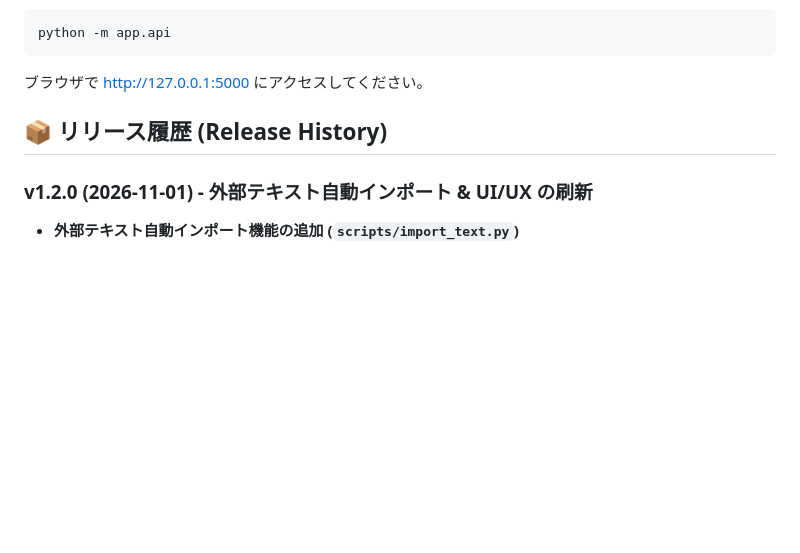
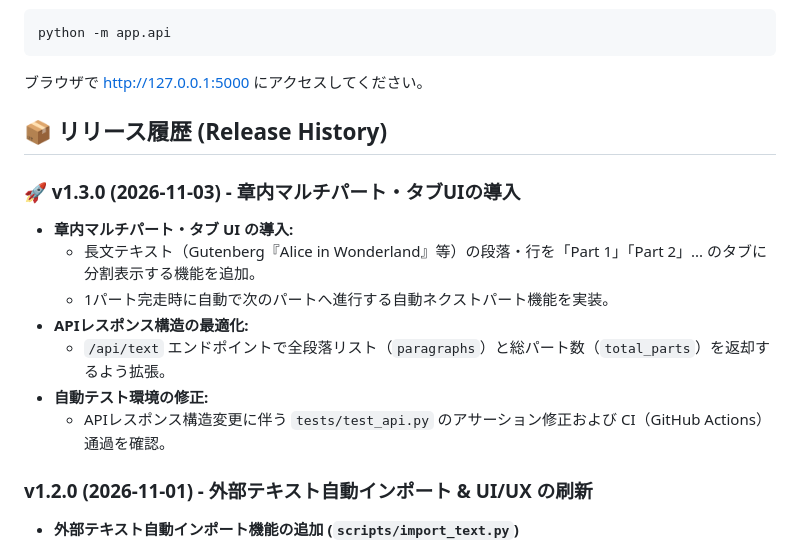
Before and after one commit to mysweetlatte201051/TypingTutor, a Markdown page: README.md, the part around the change. Rendered like a GitHub page; blank space fills up the shorter version.

Commit message:
docs: Add v1.3.0 release notes to README

```diff
--- a/README.md
+++ b/README.md
@@ -89,6 +89,15 @@ python -m app.api
 
 ## 📦 リリース履歴 (Release History)
 
+### 🚀 v1.3.0 (2026-11-03) - 章内マルチパート・タブUIの導入
+- **章内マルチパート・タブ UI の導入:**
+  - 長文テキスト（Gutenberg『Alice in Wonderland』等）の段落・行を「Part 1」「Part 2」... のタブに分割表示する機能を追加。
+  - 1パート完走時に自動で次のパートへ進行する自動ネクストパート機能を実装。
+- **APIレスポンス構造の最適化:**
+  - `/api/text` エンドポイントで全段落リスト（`paragraphs`）と総パート数（`total_parts`）を返却するよう拡張。
+- **自動テスト環境の修正:**
+  - APIレスポンス構造変更に伴う `tests/test_api.py` のアサーション修正および CI（GitHub Actions）通過を確認。
+
 ### v1.2.0 (2026-11-01) - 外部テキスト自動インポート & UI/UX の刷新
 
 * **外部テキスト自動インポート機能の追加 (`scripts/import_text.py`)**
```
